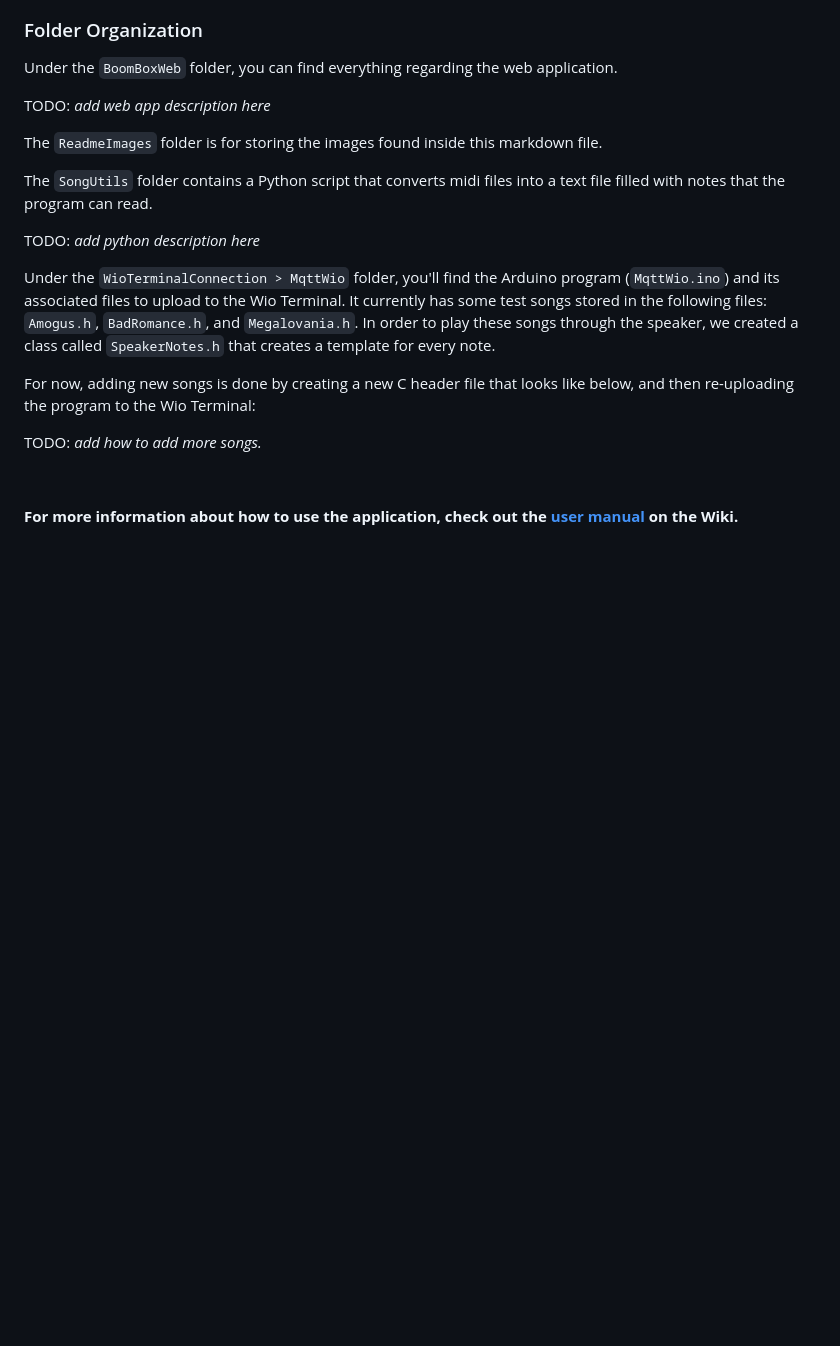
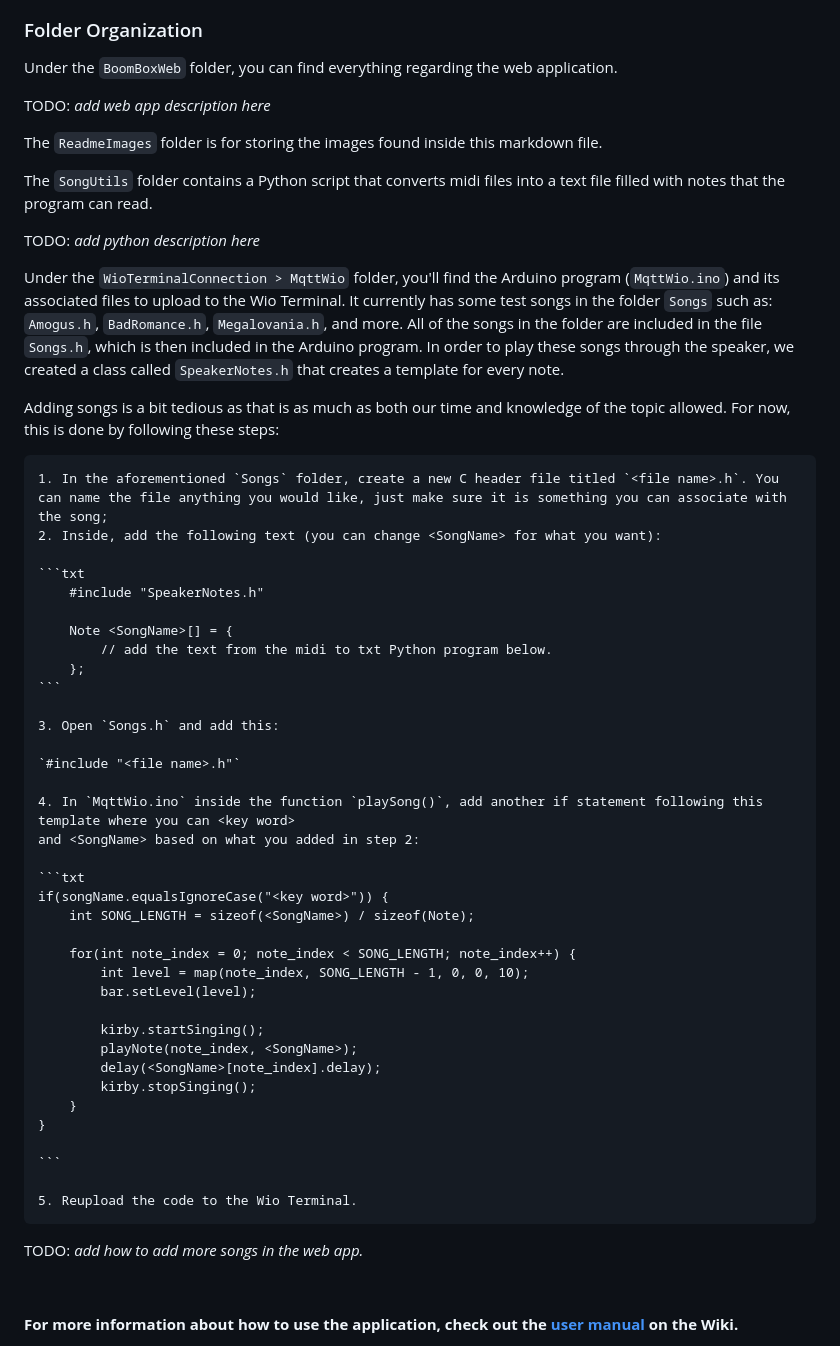
Before and after one commit to teoportase/BOOMbox, a Markdown page: README.md, the part around one of its changes. Drawn GitHub-style; blank space fills up the shorter version.

Commit message:
Add guide to adding songs

````diff
--- a/README.md
+++ b/README.md
@@ -25,11 +25,48 @@ The `SongUtils` folder contains a Python script that converts midi files into a
 
 TODO: *add python description here*
 
-Under the `WioTerminalConnection > MqttWio` folder, you'll find the Arduino program (`MqttWio.ino`) and its associated files to upload to the Wio Terminal. It currently has some test songs stored in the following files: `Amogus.h`, `BadRomance.h`, and `Megalovania.h`. In order to play these songs through the speaker, we created a class called `SpeakerNotes.h` that creates a template for every note.
+Under the `WioTerminalConnection > MqttWio` folder, you'll find the Arduino program (`MqttWio.ino`) and its associated files to upload to the Wio Terminal. It currently has some test songs in the folder `Songs` such as: `Amogus.h`, `BadRomance.h`, `Megalovania.h`, and more. All of the songs in the folder are included in the file `Songs.h`, which is then included in the Arduino program. In order to play these songs through the speaker, we created a class called `SpeakerNotes.h` that creates a template for every note.
 
-For now, adding new songs is done by creating a new C header file that looks like below, and then re-uploading the program to the Wio Terminal:
+Adding songs is a bit tedious as that is as much as both our time and knowledge of the topic allowed. For now, this is done by following these steps:
 
-TODO: *add how to add more songs.*
+    1. In the aforementioned `Songs` folder, create a new C header file titled `<file name>.h`. You can name the file anything you would like, just make sure it is something you can associate with the song;
+    2. Inside, add the following text (you can change <SongName> for what you want):
+
+    ```txt
+        #include "SpeakerNotes.h"
+
+        Note <SongName>[] = {
+            // add the text from the midi to txt Python program below.
+        };
+    ```
+
+    3. Open `Songs.h` and add this:
+
+    `#include "<file name>.h"`
+
+    4. In `MqttWio.ino` inside the function `playSong()`, add another if statement following this template where you can <key word>
+    and <SongName> based on what you added in step 2:
+
+    ```txt
+    if(songName.equalsIgnoreCase("<key word>")) {
+        int SONG_LENGTH = sizeof(<SongName>) / sizeof(Note);
+
+        for(int note_index = 0; note_index < SONG_LENGTH; note_index++) {
+            int level = map(note_index, SONG_LENGTH - 1, 0, 0, 10);
+            bar.setLevel(level);
+
+            kirby.startSinging();
+            playNote(note_index, <SongName>);
+            delay(<SongName>[note_index].delay);
+            kirby.stopSinging();
+        }
+    }
+
+    ```
+
+    5. Reupload the code to the Wio Terminal.
+
+TODO: *add how to add more songs in the web app.*
 
 &nbsp;
 
````
Also changed, not shown: other parts of README.md (+1 -1 lines).
